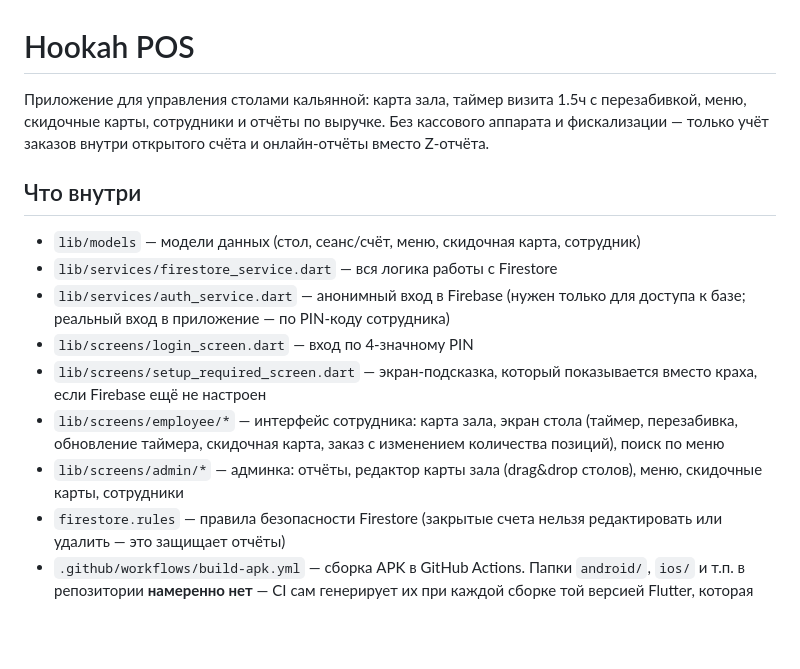
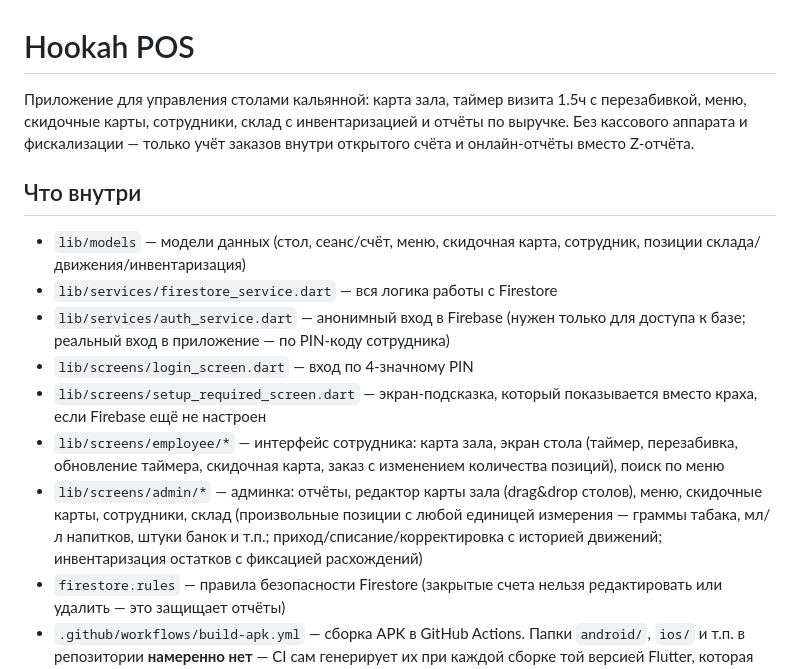
Before and after one commit to Ghosts1996/pos, a Markdown page: README.md, the part around the change. Rendered like a GitHub page; blank space fills up the shorter version.

```diff
--- a/README.md
+++ b/README.md
@@ -1,13 +1,15 @@
 # Hookah POS
 
 Приложение для управления столами кальянной: карта зала, таймер визита 1.5ч
-с перезабивкой, меню, скидочные карты, сотрудники и отчёты по выручке.
+с перезабивкой, меню, скидочные карты, сотрудники, склад с инвентаризацией
+и отчёты по выручке.
 Без кассового аппарата и фискализации — только учёт заказов внутри
 открытого счёта и онлайн-отчёты вместо Z-отчёта.
 
 ## Что внутри
 
-- `lib/models` — модели данных (стол, сеанс/счёт, меню, скидочная карта, сотрудник)
+- `lib/models` — модели данных (стол, сеанс/счёт, меню, скидочная карта,
+  сотрудник, позиции склада/движения/инвентаризация)
 - `lib/services/firestore_service.dart` — вся логика работы с Firestore
 - `lib/services/auth_service.dart` — анонимный вход в Firebase (нужен только
   для доступа к базе; реальный вход в приложение — по PIN-коду сотрудника)
@@ -18,7 +20,10 @@
   (таймер, перезабивка, обновление таймера, скидочная карта, заказ с
   изменением количества позиций), поиск по меню
 - `lib/screens/admin/*` — админка: отчёты, редактор карты зала (drag&drop
-  столов), меню, скидочные карты, сотрудники
+  столов), меню, скидочные карты, сотрудники, склад (произвольные позиции
+  с любой единицей измерения — граммы табака, мл/л напитков, штуки банок и
+  т.п.; приход/списание/корректировка с историей движений; инвентаризация
+  остатков с фиксацией расхождений)
 - `firestore.rules` — правила безопасности Firestore (закрытые счета
   нельзя редактировать или удалить — это защищает отчёты)
 - `.github/workflows/build-apk.yml` — сборка APK в GitHub Actions.
```
